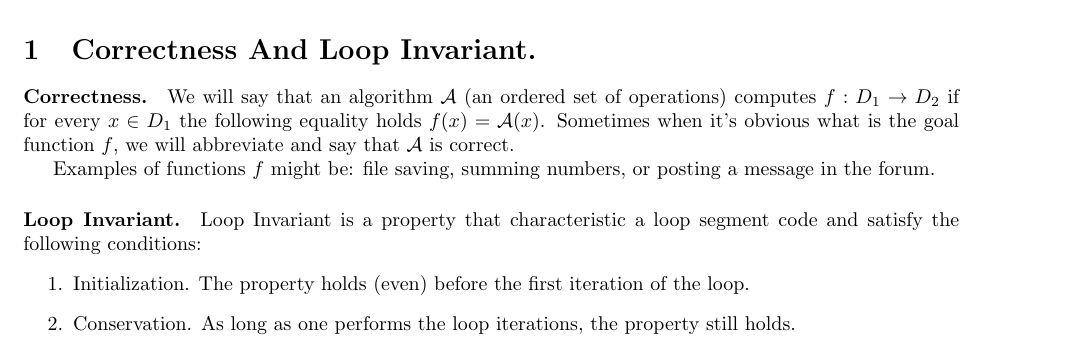
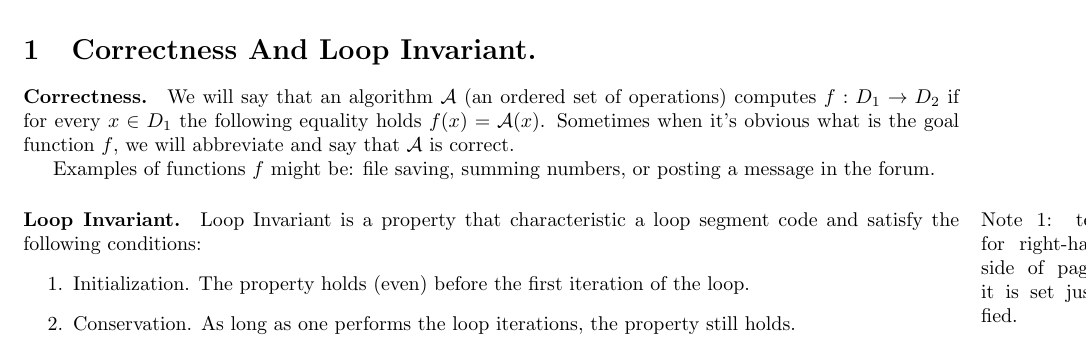
Before and after one commit to dudupo/DAST, a LaTeX document (tex/lectures-TA/lec-01.tex): part of page 1 of 3, cut so that both start at the same text. Compiled offline with pdfLaTeX.

Commit message:
compiling -Wed Sep 13 03:34:42 PM IDT 2023

```diff
--- a/tex/lectures-TA/lec-01.tex
+++ b/tex/lectures-TA/lec-01.tex
@@ -17,7 +17,7 @@ Consider \(n\) numbers \(a_1,a_2,....,a_n \in \mathbb{R}\). Given set \(Q\) of \
 
 Examples of functions \(f\) might be: file saving, summing numbers, or posting a message in the forum.
 
-\paragraph{Loop Invariant.} Loop Invariant is a property that characteristic a loop segment code  and satisfy the following conditions:
+\paragraph{Loop Invariant.} Loop Invariant \marginpar[Note 1: text for left-hand side text]{Note 1: text for right-hand side of pages, it is set justified.}is a property that characteristic a loop segment code  and satisfy the following conditions:
 \begin{enumerate}
     \item Initialization. The property holds (even) before the first iteration of the loop.
     \item Conservation. As long as one performs the loop iterations, the property still holds.
```
Also changed, not shown: pdfs/lec-01.pdf.
